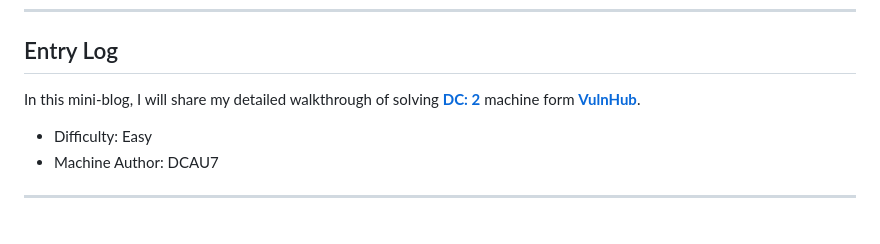
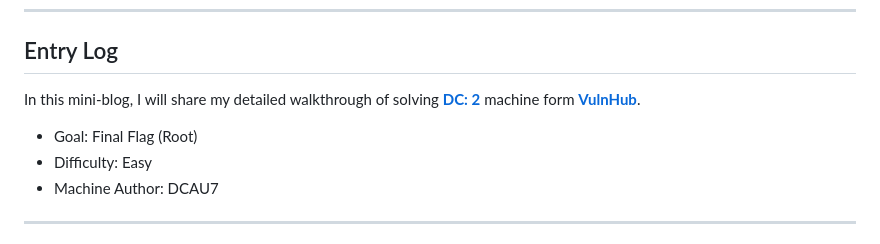
Before and after one commit to muhdsyahirk/muhdsyahirk, a Markdown page: mini-blog/posts/vulnhub-dc2.md, the part around one of its changes. GitHub-like rendering.

Commit message:
Add goal to write-up

```diff
--- a/mini-blog/posts/vulnhub-dc2.md
+++ b/mini-blog/posts/vulnhub-dc2.md
@@ -10,4 +10,5 @@ In this mini-blog, I will share my detailed walkthrough of solving [**DC: 2**](h
 
+- Goal: Final Flag (Root)
 - Difficulty: Easy
 - Machine Author: DCAU7
 
```
Also changed, not shown: other parts of mini-blog/posts/vulnhub-dc2.md (+1 -1 lines), mini-blog/posts/vulnhub-dc1.md (+1 -0 lines).
